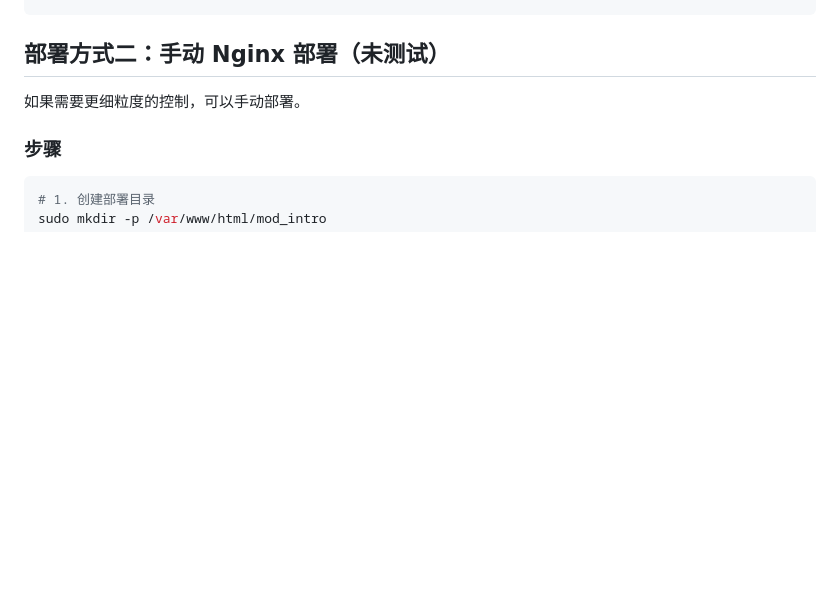
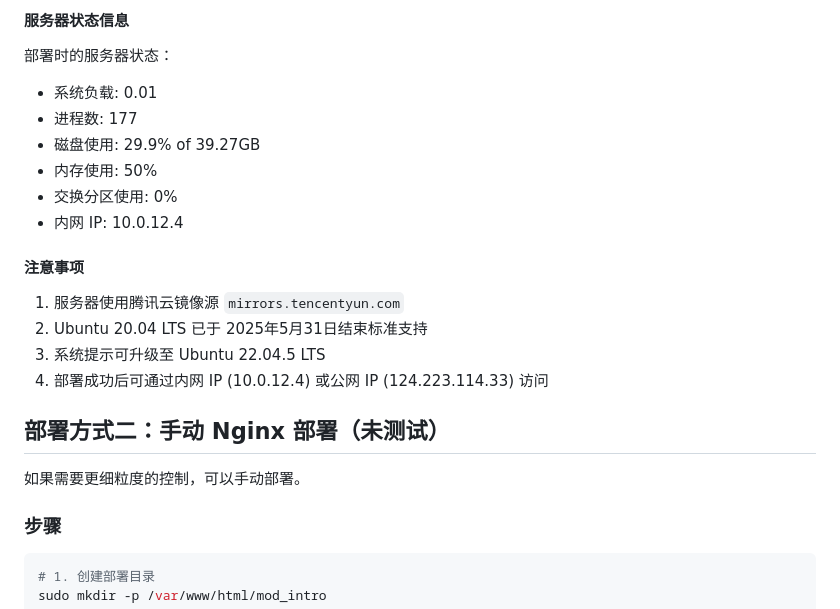
Before and after one commit to shihao-hub/202602-mod_introduction_page, a Markdown page: docs/linux-deployment-guide.md, the part around one of its changes. Drawn GitHub-style; blank space fills up the shorter version.

```diff
--- a/docs/linux-deployment-guide.md
+++ b/docs/linux-deployment-guide.md
@@ -79,3 +151,19 @@ http://124.223.114.33
+#### 服务器状态信息
+
+部署时的服务器状态：
+- 系统负载: 0.01
+- 进程数: 177
+- 磁盘使用: 29.9% of 39.27GB
+- 内存使用: 50%
+- 交换分区使用: 0%
+- 内网 IP: 10.0.12.4
+
+#### 注意事项
+
+1. 服务器使用腾讯云镜像源 `mirrors.tencentyun.com`
+2. Ubuntu 20.04 LTS 已于 2025年5月31日结束标准支持
+3. 系统提示可升级至 Ubuntu 22.04.5 LTS
+4. 部署成功后可通过内网 IP (10.0.12.4) 或公网 IP (124.223.114.33) 访问
 
 ## 部署方式二：手动 Nginx 部署（未测试）
 
```
Also changed, not shown: other parts of docs/linux-deployment-guide.md (+72 -0 lines).
